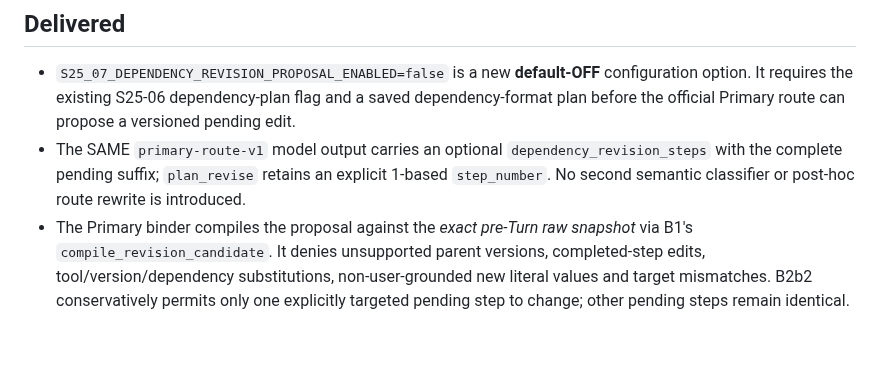
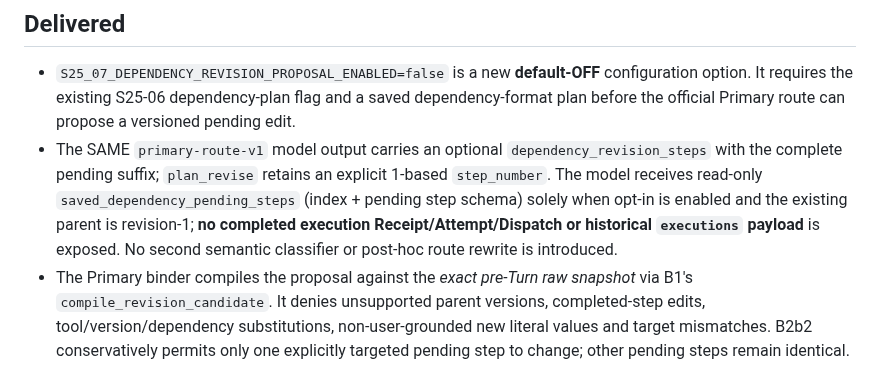
Before and after one commit to cxjchelsea/HealthAgent, a Markdown page: docs/S2.5/S25-07-GATE-B2B2-PRIMARY-REVISION-20261112.md, the part around the change. GitHub-like rendering; blank space fills up the shorter version.

Commit message:
docs(s25-07): describe scoped pending-only context supplied to Primary model

```diff
--- a/docs/S2.5/S25-07-GATE-B2B2-PRIMARY-REVISION-20261112.md
+++ b/docs/S2.5/S25-07-GATE-B2B2-PRIMARY-REVISION-20261112.md
@@ -5,7 +5,7 @@
 ## Delivered
 
 - `S25_07_DEPENDENCY_REVISION_PROPOSAL_ENABLED=false` is a new **default-OFF** configuration option. It requires the existing S25-06 dependency-plan flag and a saved dependency-format plan before the official Primary route can propose a versioned pending edit.
-- The SAME `primary-route-v1` model output carries an optional `dependency_revision_steps` with the complete pending suffix; `plan_revise` retains an explicit 1-based `step_number`. No second semantic classifier or post-hoc route rewrite is introduced.
+- The SAME `primary-route-v1` model output carries an optional `dependency_revision_steps` with the complete pending suffix; `plan_revise` retains an explicit 1-based `step_number`. The model receives read-only `saved_dependency_pending_steps` (index + pending step schema) solely when opt-in is enabled and the existing parent is revision-1; **no completed execution Receipt/Attempt/Dispatch or historical `executions` payload** is exposed. No second semantic classifier or post-hoc route rewrite is introduced.
 - The Primary binder compiles the proposal against the *exact pre-Turn raw snapshot* via B1's `compile_revision_candidate`. It denies unsupported parent versions, completed-step edits, tool/version/dependency substitutions, non-user-grounded new literal values and target mismatches. B2b2 conservatively permits only one explicitly targeted pending step to change; other pending steps remain identical. Changed goal text must appear in the current user message. The Host also rejects `text_stats` literal bindings, since the current dispatcher accepts only verified `observation_ref` inputs; a valid B1 proposal is not by itself an executable B3 plan.
 - Deterministic Host independently revalidates the original parent JSON, quote, B1 candidate, selected target and changed goal against the current request. It emits `allow/dependency_revision_candidate` **only for a valid proposal**. The existing write-once `PrimaryRouteEvidence` captures this reason, route and parent snapshot digest before terminal response.
 - The official HTTP Primary route can report `dependency_revision_admitted_not_saved` with status `partial`. This is **not** a plan checkpoint, success claim or execution right: no Plan, TaskState or Dispatch changes occur. Replayed client_request_id is still rejected by existing Turn uniqueness.
```
